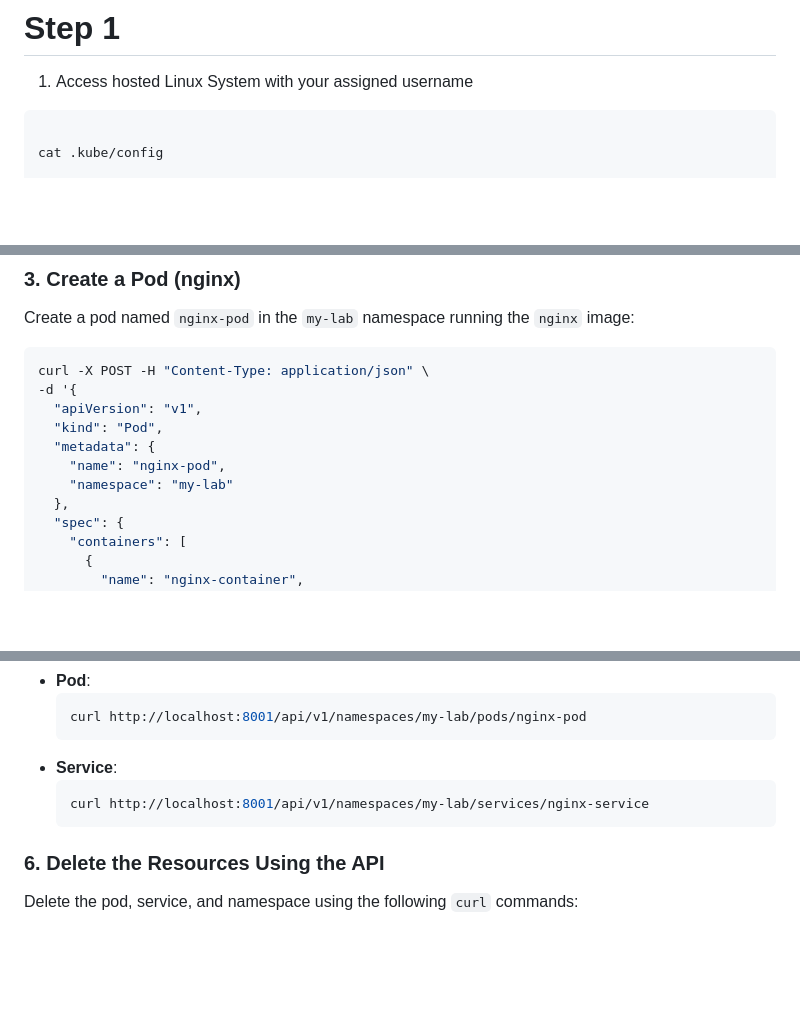
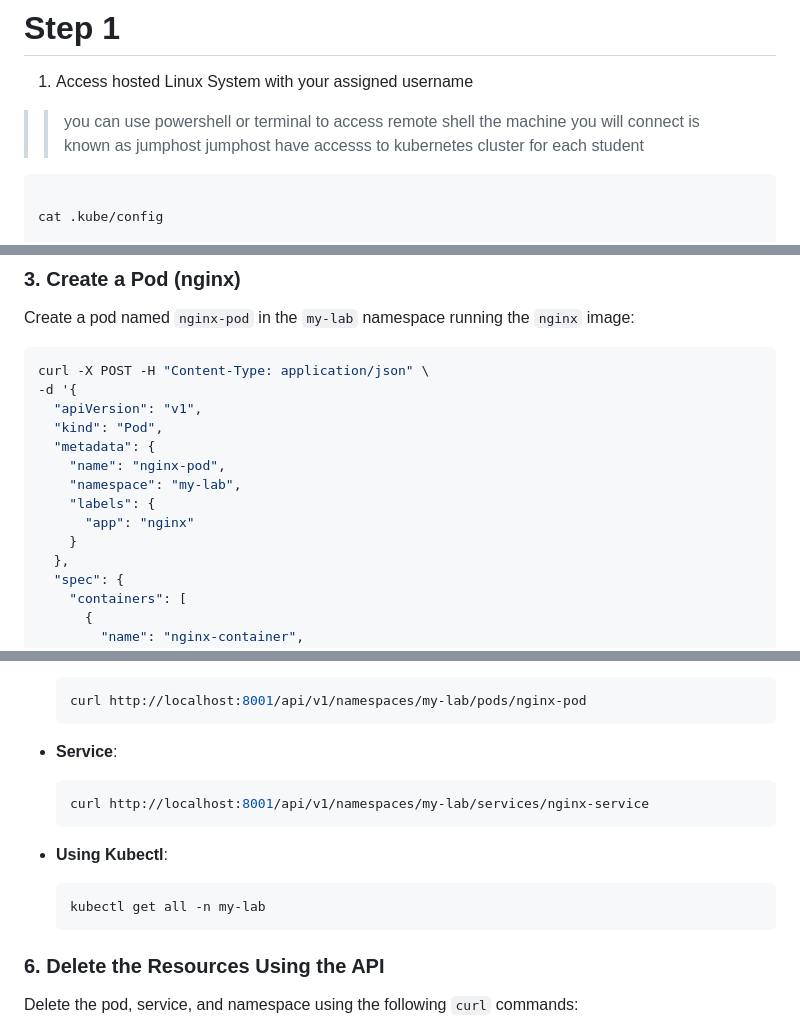
Before and after one commit to chthong/mec_labs, a Markdown page: lab3/LAB3A.md, 3 parts joined by grey strips. Rendered like a GitHub page; blank space fills up the shorter version.

````diff
--- a/lab3/LAB3A.md
+++ b/lab3/LAB3A.md
@@ -5,6 +5,9 @@ Explore and Verify Kubernetes ( DO )
 # Step 1
 
 1. Access hosted Linux System with your assigned username
+>> you can use powershell or terminal to access remote shell
+>> the machine you will connect is known as jumphost
+>> jumphost have accesss to kubernetes cluster for each student
 
 
 ```sh
@@ -205,7 +209,10 @@ curl -X POST -H "Content-Type: application/json" \
   "kind": "Pod",
   "metadata": {
     "name": "nginx-pod",
-    "namespace": "my-lab"
+    "namespace": "my-lab",
+    "labels": {
+      "app": "nginx"
+    }
   },
   "spec": {
     "containers": [
@@ -263,6 +270,11 @@ Verify that the namespace, pod, and service were created successfully:
 - **Service**:
   ```bash
   curl http://localhost:8001/api/v1/namespaces/my-lab/services/nginx-service
+  ```
+
+- **Using Kubectl**:
+  ```bash
+  kubectl get all -n my-lab
   ```
 
 ### **6. Delete the Resources Using the API**
````
Also changed, not shown: other parts of lab3/LAB3A.md (+2 -4 lines).
